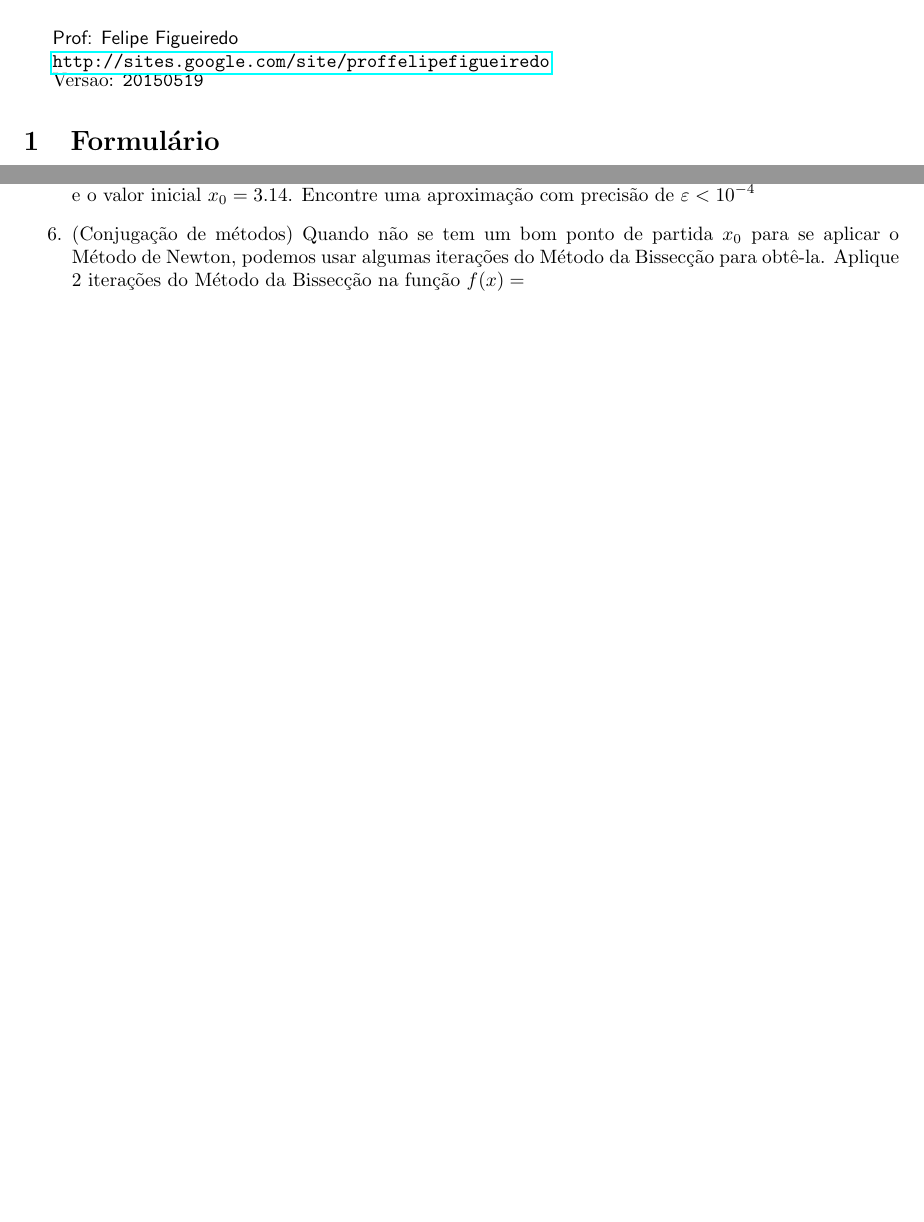
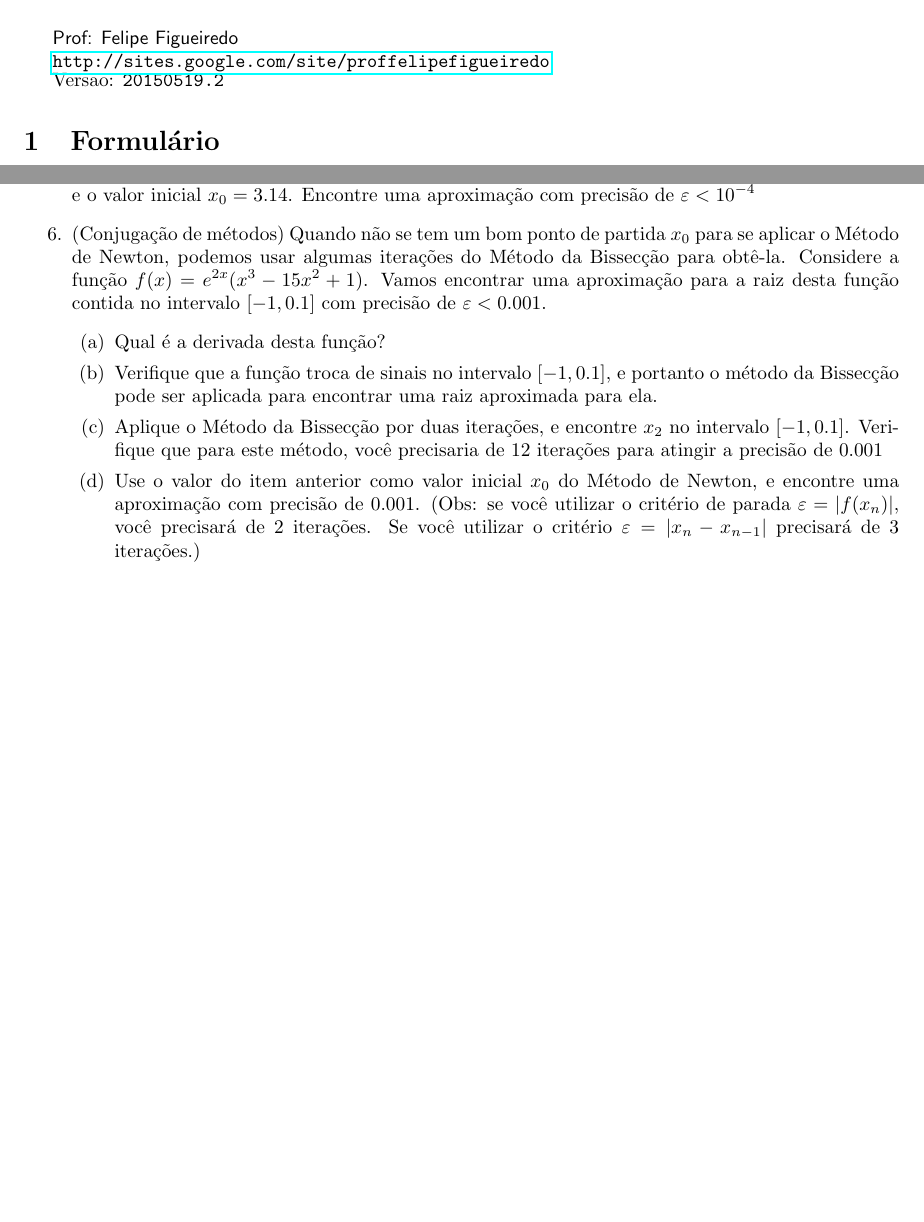
Before and after one commit to philsf/Calculo_Numerico, a LaTeX document (Listas/CN-lista-newton-exercicios.tex): two parts of pages 1 and 2 of 2, joined at a grey line, cut so that both start at the same text, the shorter picture padded with empty space. Compiled offline with pdfLaTeX.

Commit message:
* Listas/CN-lista-newton-exercicios.tex, Listas/CN-lista-newton-gabarito.tex: Exercício de conjugação dos métodos de Newton e Bissecção. Closes #20.

```diff
--- a/Listas/CN-lista-newton-exercicios.tex
+++ b/Listas/CN-lista-newton-exercicios.tex
@@ -81,7 +81,7 @@ Cálculo Numérico: Lista de Método de Newton
 {\url{http://sites.google.com/site/proffelipefigueiredo}\par}
 }
 
-Versão: \verb|20150519|
+Versão: \verb|20150519.2|
 
 %%%%%%%%%%%%%%%%%%%%%%%%
 
@@ -175,8 +175,24 @@ Versão: \verb|20150519|
 
 \item (Conjugação de métodos) Quando não se tem um bom ponto de
   partida $x_0$ para se aplicar o Método de Newton, podemos usar
-  algumas iterações do Método da Bissecção para obtê-la. Aplique 2
-  iterações do Método da Bissecção na função $f(x)=$
+  algumas iterações do Método da Bissecção para obtê-la. Considere a
+  função $f(x) = e^{2x} (x^3-15x^2+1)$. Vamos encontrar uma
+  aproximação para a raiz desta função contida no intervalo $[-1,0.1]$
+  com precisão de $\varepsilon<0.001$.
+  \begin{enumerate}
+  \item Qual é a derivada desta função?
+  \item Verifique que a função troca de sinais no intervalo
+    $[-1,0.1]$, e portanto o método da Bissecção pode ser aplicada
+    para encontrar uma raiz aproximada para ela.
+  \item Aplique o Método da Bissecção por duas iterações, e encontre
+    $x_2$ no intervalo $[-1,0.1]$. Verifique que para este método,
+    você precisaria de 12 iterações para atingir a precisão de $0.001$
+  \item Use o valor do item anterior como valor inicial $x_0$ do
+    Método de Newton, e encontre uma aproximação com precisão de
+    $0.001$. (Obs: se você utilizar o critério de parada $\varepsilon =
+    |f(x_n)|$, você precisará de 2 iterações. Se você utilizar o
+    critério $\varepsilon = |x_n - x_{n-1}|$ precisará de 3 iterações.)
+  \end{enumerate}
 
 \end{enumerate}
 
```
Also changed, not shown: Listas/CN-lista-newton-gabarito.tex (+37 -2 lines), Listas/CN-lista-newton-exercicios.pdf, Listas/CN-lista-newton-gabarito.pdf.
